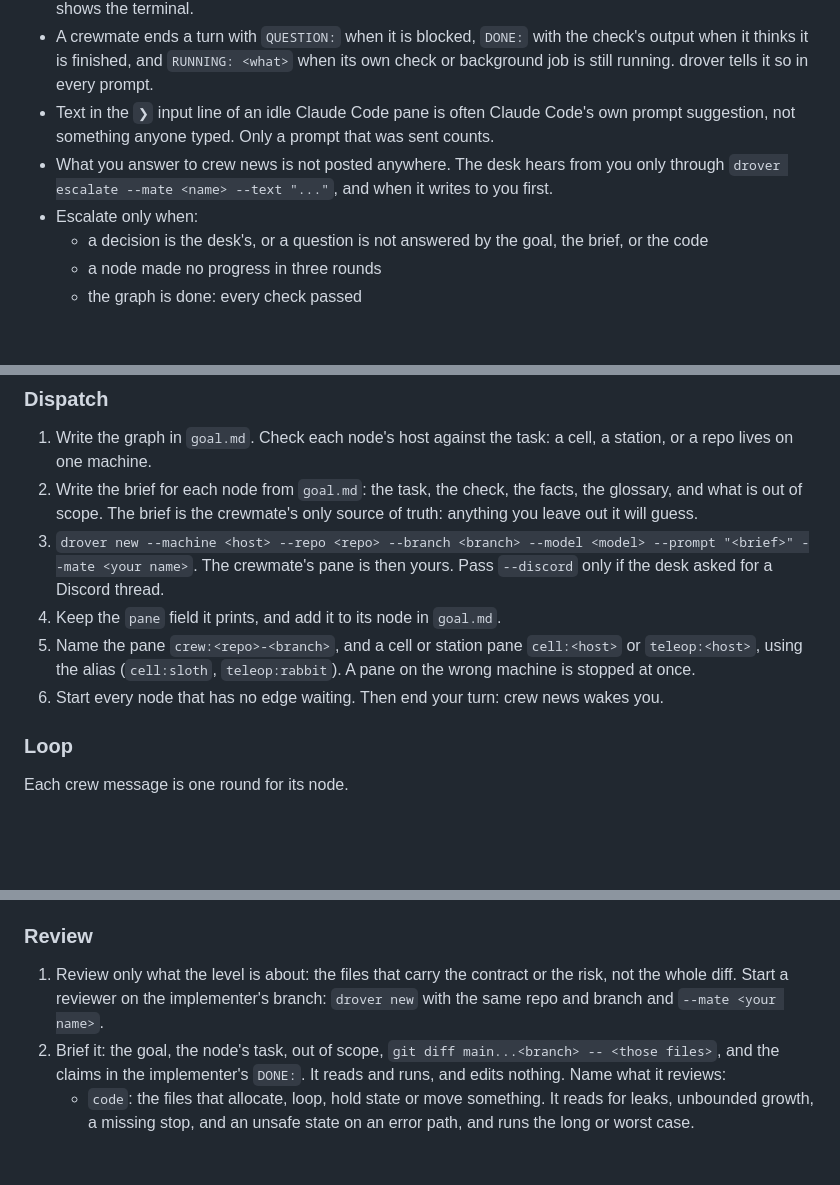
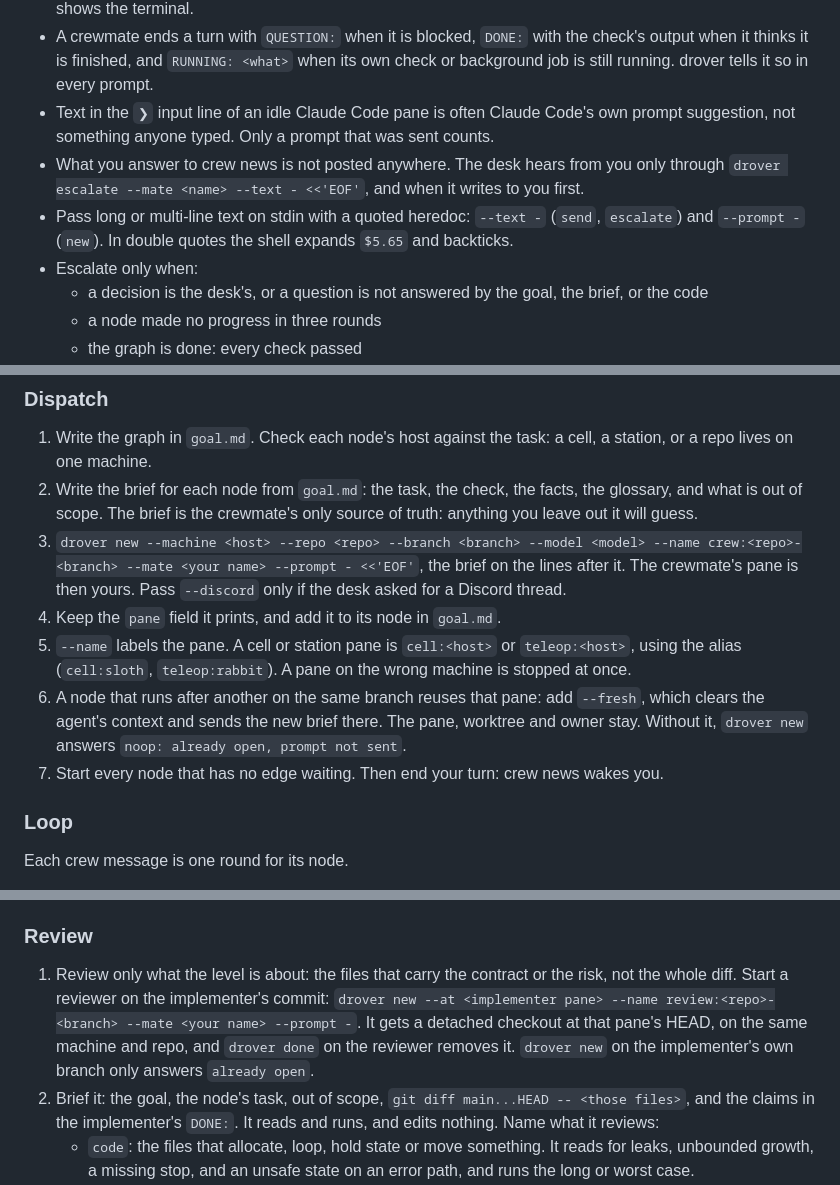
Before and after one commit to theguega/drover, a Markdown page: mates/AGENTS.md, 3 parts joined by grey strips. Drawn GitHub-style; blank space fills up the shorter version.

Commit message:
Use new --at, --fresh, --name and stdin text in the mate playbooks
Review starts its reviewer on the implementer's commit, Dispatch reuses a
branch's pane with a fresh context and names panes through drover, and
briefs and escalations go through a quoted heredoc.

```diff
--- a/mates/AGENTS.md
+++ b/mates/AGENTS.md
@@ -16,7 +16,8 @@ Your name is in your first message. Your files are in `state/<name>/`.
 - Crew news arrives as your next prompt: `crew <pane> on <host> (<repo> <branch>) replied: …`, `… waits on a dialog`, or `… exited`. The reply is the end of the crewmate's turn, cut to its last 800 characters. `drover reply --pane <id>` prints the whole reply when the cut part matters; `drover screen --pane <id>` shows the terminal.
 - A crewmate ends a turn with `QUESTION:` when it is blocked, `DONE:` with the check's output when it thinks it is finished, and `RUNNING: <what>` when its own check or background job is still running. drover tells it so in every prompt.
 - Text in the `❯` input line of an idle Claude Code pane is often Claude Code's own prompt suggestion, not something anyone typed. Only a prompt that was sent counts.
-- What you answer to crew news is not posted anywhere. The desk hears from you only through `drover escalate --mate <name> --text "..."`, and when it writes to you first.
+- What you answer to crew news is not posted anywhere. The desk hears from you only through `drover escalate --mate <name> --text - <<'EOF'`, and when it writes to you first.
+- Pass long or multi-line text on stdin with a quoted heredoc: `--text -` (`send`, `escalate`) and `--prompt -` (`new`). In double quotes the shell expands `$5.65` and backticks.
 - Escalate only when:
   - a decision is the desk's, or a question is not answered by the goal, the brief, or the code
   - a node made no progress in three rounds
@@ -82,10 +83,11 @@ Raise a level after a failed round. Never lower one.
 
 1. Write the graph in `goal.md`. Check each node's host against the task: a cell, a station, or a repo lives on one machine.
 2. Write the brief for each node from `goal.md`: the task, the check, the facts, the glossary, and what is out of scope. The brief is the crewmate's only source of truth: anything you leave out it will guess.
-3. `drover new --machine <host> --repo <repo> --branch <branch> --model <model> --prompt "<brief>" --mate <your name>`. The crewmate's pane is then yours. Pass `--discord` only if the desk asked for a Discord thread.
+3. `drover new --machine <host> --repo <repo> --branch <branch> --model <model> --name crew:<repo>-<branch> --mate <your name> --prompt - <<'EOF'`, the brief on the lines after it. The crewmate's pane is then yours. Pass `--discord` only if the desk asked for a Discord thread.
 4. Keep the `pane` field it prints, and add it to its node in `goal.md`.
-5. Name the pane `crew:<repo>-<branch>`, and a cell or station pane `cell:<host>` or `teleop:<host>`, using the alias (`cell:sloth`, `teleop:rabbit`). A pane on the wrong machine is stopped at once.
-6. Start every node that has no edge waiting. Then end your turn: crew news wakes you.
+5. `--name` labels the pane. A cell or station pane is `cell:<host>` or `teleop:<host>`, using the alias (`cell:sloth`, `teleop:rabbit`). A pane on the wrong machine is stopped at once.
+6. A node that runs after another on the same branch reuses that pane: add `--fresh`, which clears the agent's context and sends the new brief there. The pane, worktree and owner stay. Without it, `drover new` answers `noop: already open, prompt not sent`.
+7. Start every node that has no edge waiting. Then end your turn: crew news wakes you.
 
 ### Loop
 
@@ -103,8 +105,8 @@ Each crew message is one round for its node.
 
 ### Review
 
-1. Review only what the level is about: the files that carry the contract or the risk, not the whole diff. Start a reviewer on the implementer's branch: `drover new` with the same repo and branch and `--mate <your name>`.
-2. Brief it: the goal, the node's task, out of scope, `git diff main...<branch> -- <those files>`, and the claims in the implementer's `DONE:`. It reads and runs, and edits nothing. Name what it reviews:
+1. Review only what the level is about: the files that carry the contract or the risk, not the whole diff. Start a reviewer on the implementer's commit: `drover new --at <implementer pane> --name review:<repo>-<branch> --mate <your name> --prompt -`. It gets a detached checkout at that pane's HEAD, on the same machine and repo, and `drover done` on the reviewer removes it. `drover new` on the implementer's own branch only answers `already open`.
+2. Brief it: the goal, the node's task, out of scope, `git diff main...HEAD -- <those files>`, and the claims in the implementer's `DONE:`. It reads and runs, and edits nothing. Name what it reviews:
    - `code`: the files that allocate, loop, hold state or move something. It reads for leaks, unbounded growth, a missing stop, and an unsafe state on an error path, and runs the long or worst case.
    - `adversarial`: both, in order. First it tries to break the claims: the files that write or define what others read, and the readers named. Old data through new code and new data through the old reader, a missing or extra field, a boundary value, two writers at once, a change mid-run. Then the `code` review of the same files.
 3. Its check: findings with `file:line` and a command that shows each, ending in `VERDICT: pass` or `VERDICT: fail`, and `git status --porcelain` empty.
```
Also changed, not shown: other parts of mates/AGENTS.md (+1 -1 lines).
